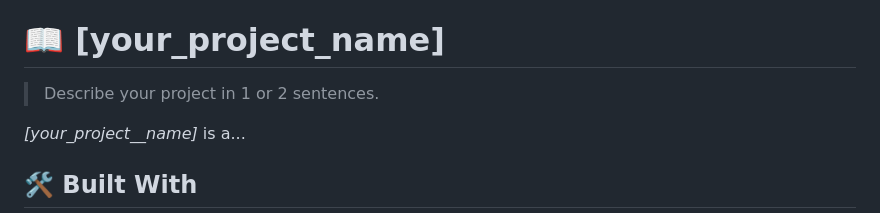
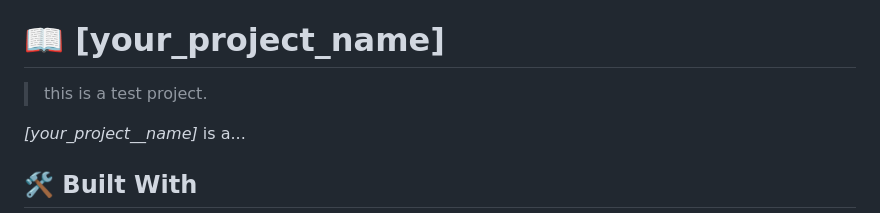
Before and after one commit to cate339/test-repository, a Markdown page: README.md, the part around the change. Rendered like a GitHub page.

```diff
--- a/README.md
+++ b/README.md
@@ -53,7 +53,7 @@ After you're finished please remove all the comments and instructions!
 
 # 📖 [your_project_name] <a name="about-project"></a>
 
-> Describe your project in 1 or 2 sentences.
+> this is a test project.
 
 *[your_project__name]* is a...
 
```
